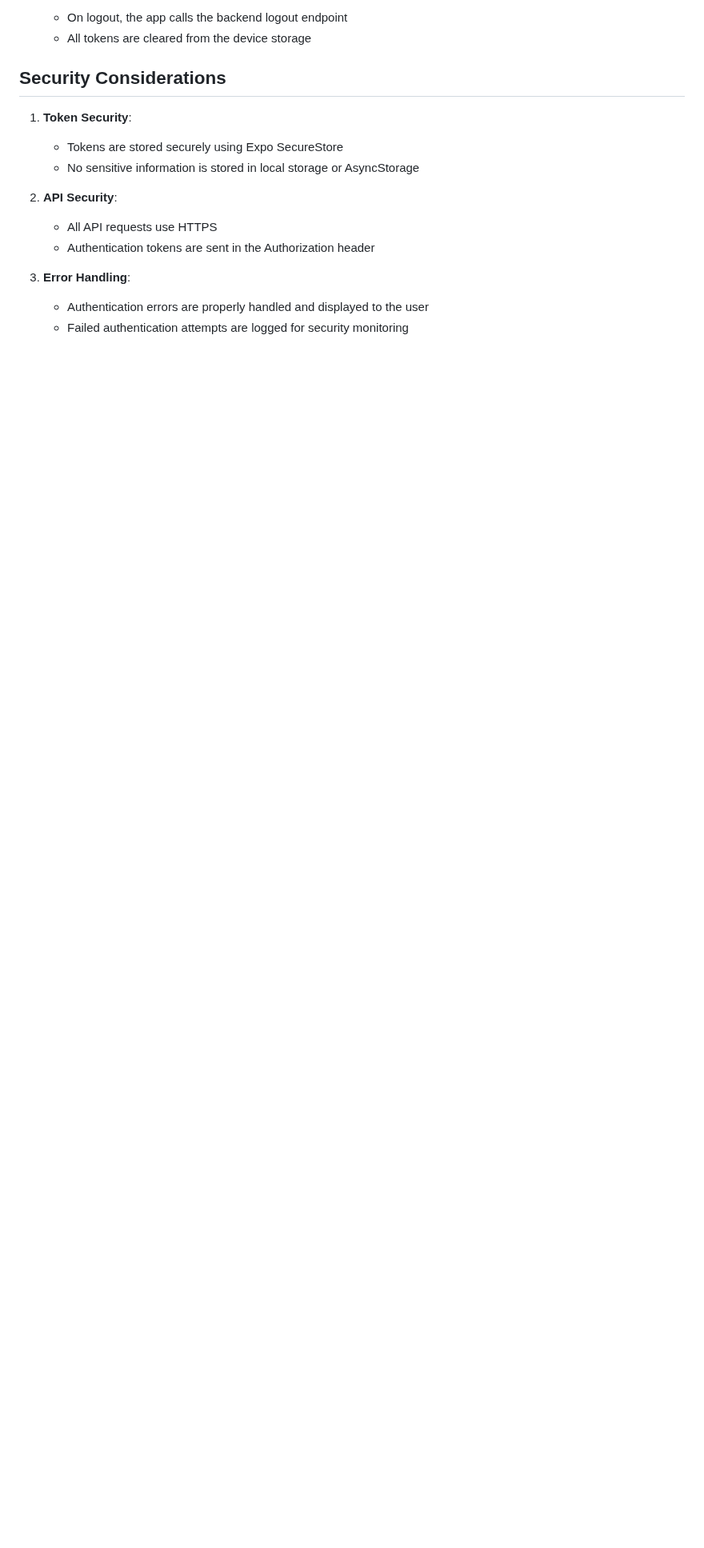
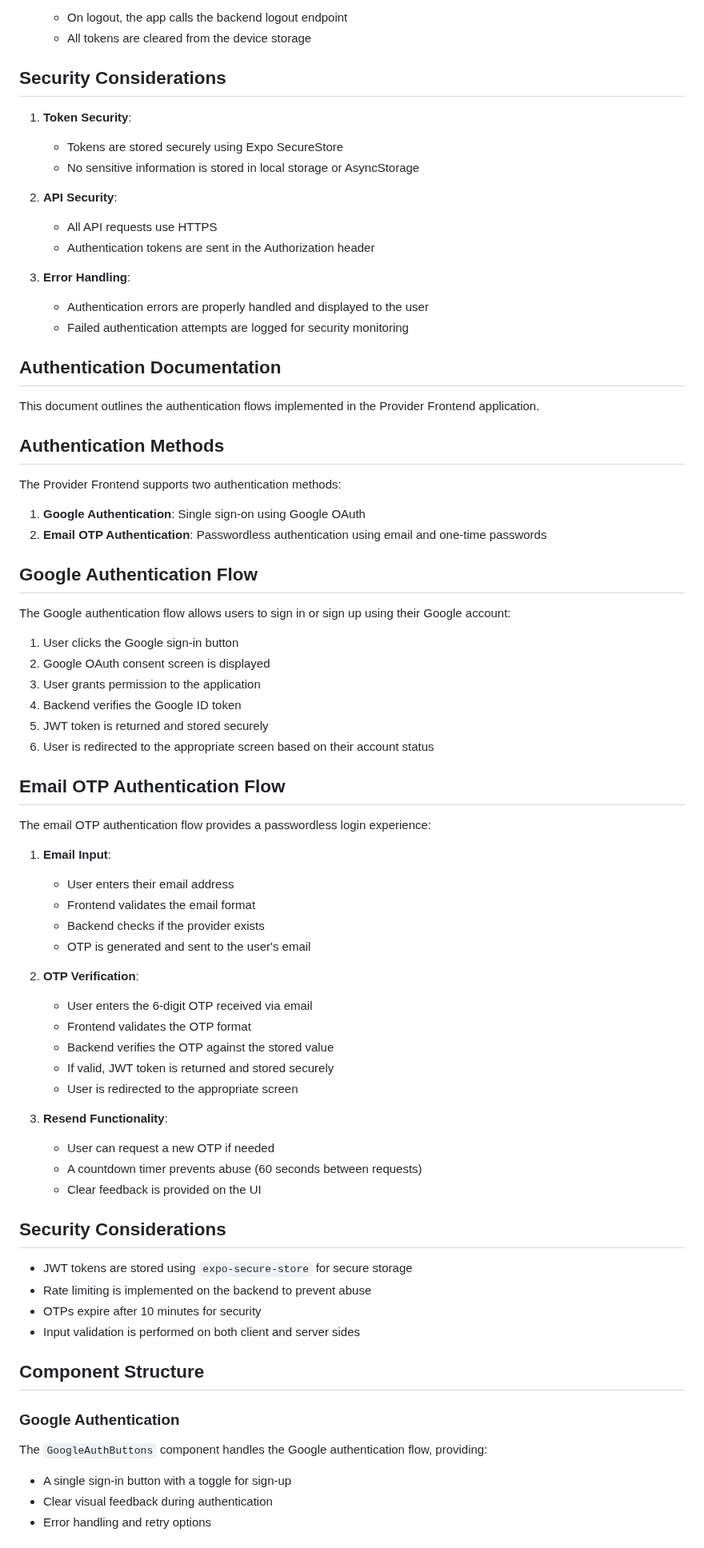
Before and after one commit to arunanksharan/iti-provider-frontend, a Markdown page: docs/authentication.md, the part around one of its changes. Shown at 80% size. GitHub-like rendering; blank space fills up the shorter version.

Commit message:
[docs]: add detailed readme and update authentication flow docs

```diff
--- a/docs/authentication.md
+++ b/docs/authentication.md
@@ -109,3 +109,64 @@ The application uses JWT (JSON Web Tokens) for authentication:
 3. **Error Handling**:
    - Authentication errors are properly handled and displayed to the user
    - Failed authentication attempts are logged for security monitoring
+
+## Authentication Documentation
+
+This document outlines the authentication flows implemented in the Provider Frontend application.
+
+## Authentication Methods
+
+The Provider Frontend supports two authentication methods:
+
+1. **Google Authentication**: Single sign-on using Google OAuth
+2. **Email OTP Authentication**: Passwordless authentication using email and one-time passwords
+
+## Google Authentication Flow
+
+The Google authentication flow allows users to sign in or sign up using their Google account:
+
+1. User clicks the Google sign-in button
+2. Google OAuth consent screen is displayed
+3. User grants permission to the application
+4. Backend verifies the Google ID token
+5. JWT token is returned and stored securely
+6. User is redirected to the appropriate screen based on their account status
+
+## Email OTP Authentication Flow
+
+The email OTP authentication flow provides a passwordless login experience:
+
+1. **Email Input**:
+   - User enters their email address
+   - Frontend validates the email format
+   - Backend checks if the provider exists
+   - OTP is generated and sent to the user's email
+
+2. **OTP Verification**:
+   - User enters the 6-digit OTP received via email
+   - Frontend validates the OTP format
+   - Backend verifies the OTP against the stored value
+   - If valid, JWT token is returned and stored securely
+   - User is redirected to the appropriate screen
+
+3. **Resend Functionality**:
+   - User can request a new OTP if needed
+   - A countdown timer prevents abuse (60 seconds between requests)
+   - Clear feedback is provided on the UI
+
+## Security Considerations
+
+- JWT tokens are stored using `expo-secure-store` for secure storage
+- Rate limiting is implemented on the backend to prevent abuse
+- OTPs expire after 10 minutes for security
+- Input validation is performed on both client and server sides
+
+## Component Structure
+
+### Google Authentication
+
+The `GoogleAuthButtons` component handles the Google authentication flow, providing:
+- A single sign-in button with a toggle for sign-up
+- Clear visual feedback during authentication
+- Error handling and retry options
+
```
Also changed, not shown: other parts of docs/authentication.md (+41 -0 lines), README.md (added, +273 -0 lines).
